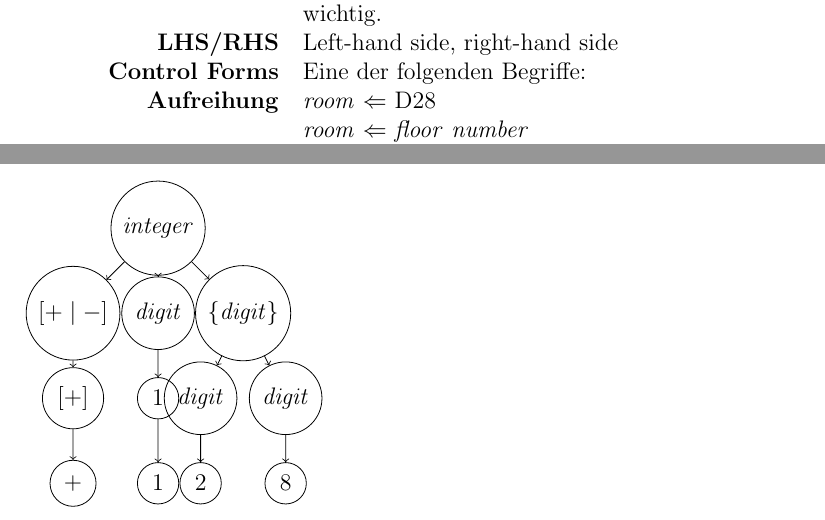
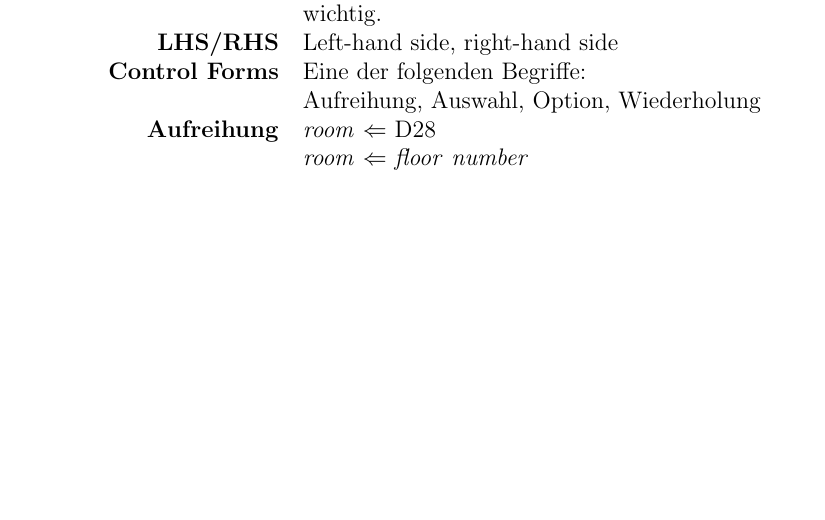
Before and after one commit to DavidBohner/Zusammenfassungen, a LaTeX document (EProg/EProg Zusammenfassung.tex): two parts of pages 2 and 3 of 7 before the commit and part of page 2 of 7 after it, the two joined at a grey line, cut so that both start at the same text, the shorter picture padded with empty space. Compiled offline with pdfLaTeX.

Commit message:
EProg Ableitungsbaum Beispiel geändert. Immer noch unschön, aber besser.

```diff
--- a/EProg/EProg Zusammenfassung.tex
+++ b/EProg/EProg Zusammenfassung.tex
@@ -33,6 +37,7 @@
 \textbf{EBNF Beschreibung} & Eine Menge von EBNF Regeln. Reihenfolge unwichtig.\\
 \textbf{LHS/RHS} & Left-hand side, right-hand side\\
 \textbf{Control Forms} & Eine der folgenden Begriffe:\\
+& Aufreihung, Auswahl, Option, Wiederholung\\
 \quad \quad \textbf{Aufreihung} & \textit{room} $\Leftarrow$ D28\\
 & \textit{room} $\Leftarrow$ \textit{floor} \textit{number}\\
 \quad \quad \textbf{Auswahl} & \textit{bit} $\Leftarrow 0 \mid 1$\\
@@ -68,26 +73,3 @@ $[+\mid-]$ \textit{digit} \{\textit{digit}\} & Definition \textit{integer}\\
 \subsubsection{Formeller Beweis: Ableitungsbaum}
 Graphische Darstellung einer Tabelle. Jeder Zwischenschritt wird als 'Level' des Baums dargestellt. Die Kanten zeigen welche Regeln uns erlauben, von einem Level zum nächstem zu gelangen.
 \subsubsection{Beispiel: Ableitungsbaum} %TODO this looks horrible
-\begin{tikzpicture}[nodes={draw, circle}, ->]
-
-	\node{\textit{integer}}
-		child { node {$[+\mid-]$}
-			child { node {[+]}
-				child { node {+}}
-			}
-		}
-		child { node {\textit{digit}}
-			child { node {1}
-				child { node {1}}
-			}
-		}
-		child { node {\{\textit{digit}\}}
-			child { node {\textit{digit}}
-				child { node {2}}
-			}
-			child { node {\textit{digit}}
-				child { node {8} }
-			}
-		};
-
-\end{tikzpicture}
```
Also changed, not shown: EProg/ableitungsbaum-bsp.png (added), EProg/EProg Zusammenfassung.tex (7 more changed lines).
